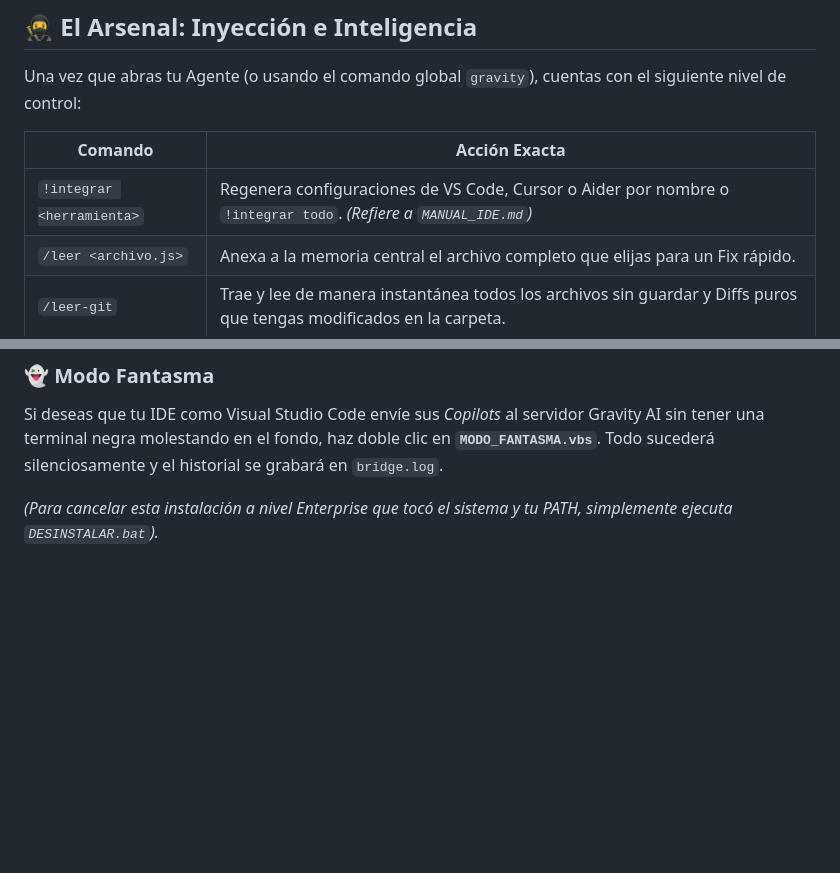
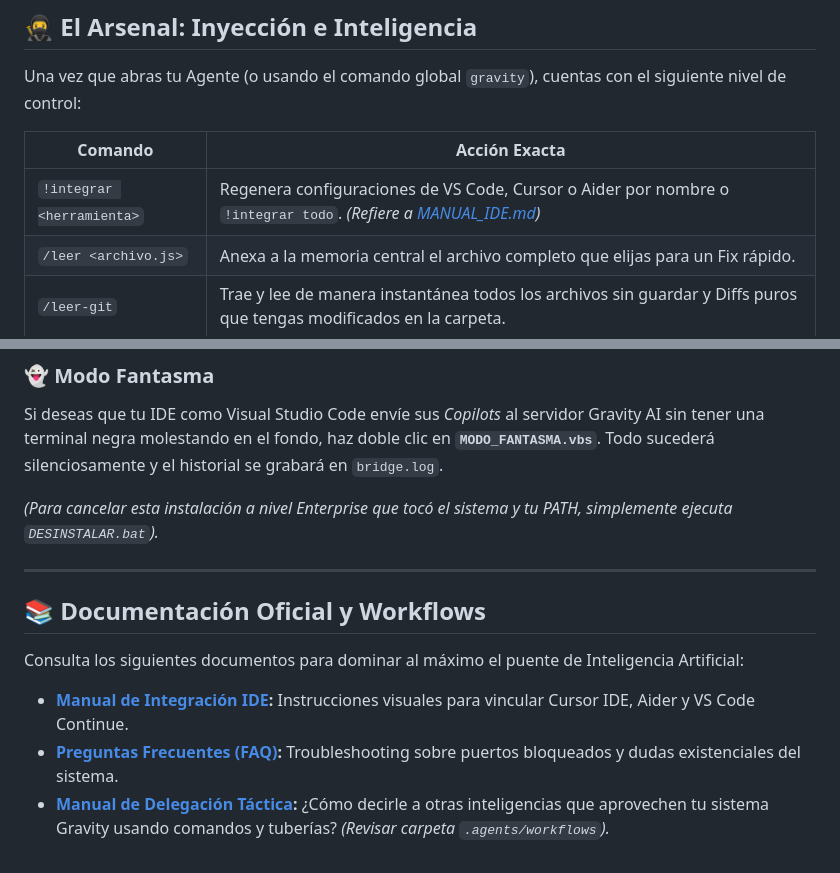
Before and after one commit to DarckRovert/Gravity_AI_bridge, a Markdown page: README.md, 2 parts joined by grey strips. Drawn GitHub-style; blank space fills up the shorter version.

Commit message:
docs: enlazar documentacion oficial en README

```diff
--- a/README.md
+++ b/README.md
@@ -28,7 +28,7 @@ Una vez que abras tu Agente (o usando el comando global `gravity`), cuentas con
 
 | Comando | Acción Exacta |
 |---|---|
-| `!integrar <herramienta>` | Regenera configuraciones de VS Code, Cursor o Aider por nombre o `!integrar todo`. *(Refiere a `MANUAL_IDE.md`)*
+| `!integrar <herramienta>` | Regenera configuraciones de VS Code, Cursor o Aider por nombre o `!integrar todo`. *(Refiere a [MANUAL_IDE.md](MANUAL_IDE.md))* |
 | `/leer <archivo.js>` | Anexa a la memoria central el archivo completo que elijas para un Fix rápido. |
 | `/leer-git` | Trae y lee de manera instantánea todos los archivos sin guardar y Diffs puros que tengas modificados en la carpeta. |
 | `/leer-url <www>` | Descarga una página web plana o log y sométela a la bestia. |
@@ -42,3 +42,13 @@ Una vez que abras tu Agente (o usando el comando global `gravity`), cuentas con
 Si deseas que tu IDE como Visual Studio Code envíe sus *Copilots* al servidor Gravity AI sin tener una terminal negra molestando en el fondo, haz doble clic en **`MODO_FANTASMA.vbs`**. Todo sucederá silenciosamente y el historial se grabará en `bridge.log`.
 
 *(Para cancelar esta instalación a nivel Enterprise que tocó el sistema y tu PATH, simplemente ejecuta `DESINSTALAR.bat`).*
+
+---
+
+## 📚 Documentación Oficial y Workflows
+
+Consulta los siguientes documentos para dominar al máximo el puente de Inteligencia Artificial:
+
+* **[Manual de Integración IDE](MANUAL_IDE.md):** Instrucciones visuales para vincular Cursor IDE, Aider y VS Code Continue.
+* **[Preguntas Frecuentes (FAQ)](FAQ.md):** Troubleshooting sobre puertos bloqueados y dudas existenciales del sistema.
+* **[Manual de Delegación Táctica](.agents/workflows/delegar.md):** ¿Cómo decirle a otras inteligencias que aprovechen tu sistema Gravity usando comandos y tuberías? *(Revisar carpeta `.agents/workflows`).*
```
